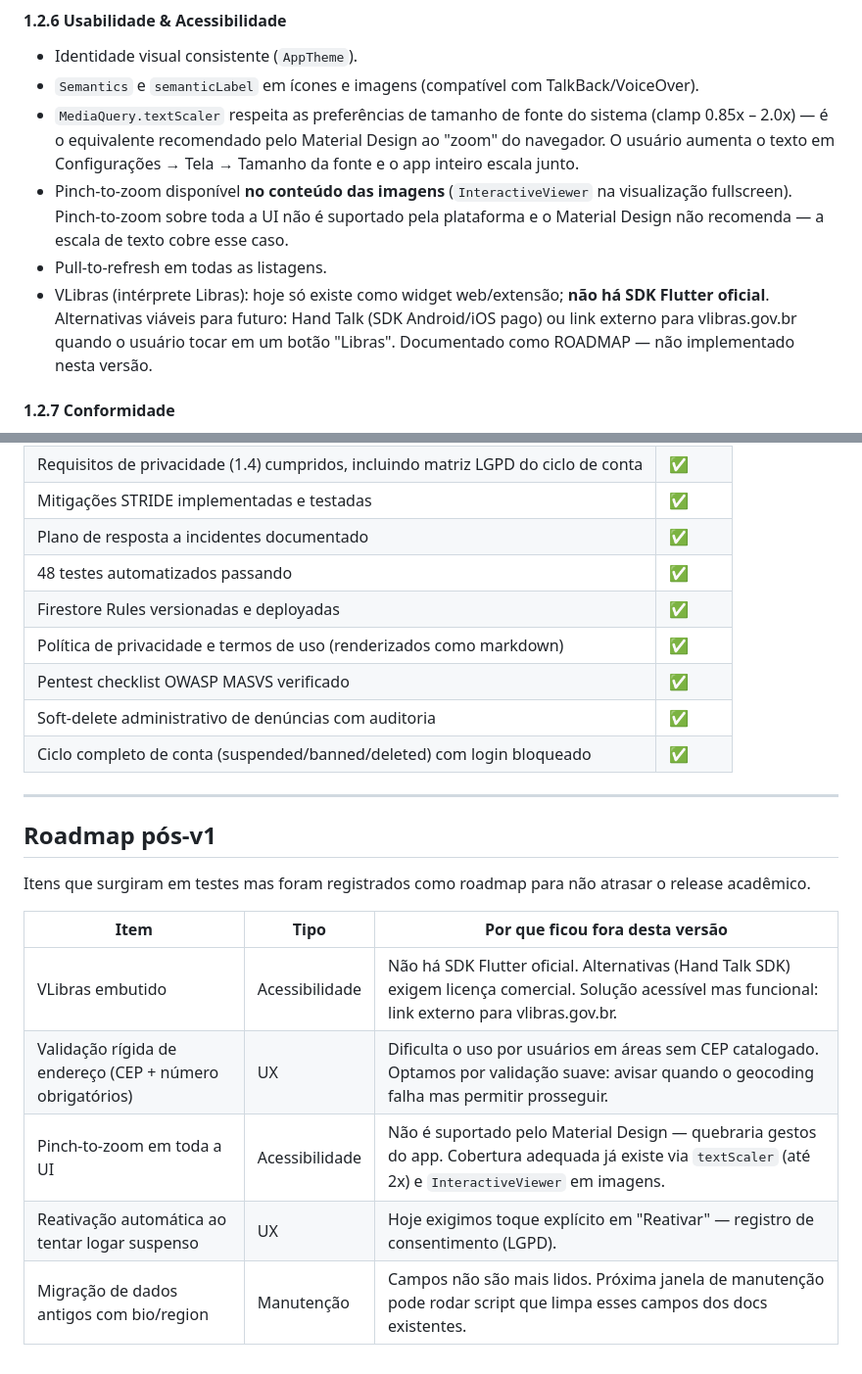
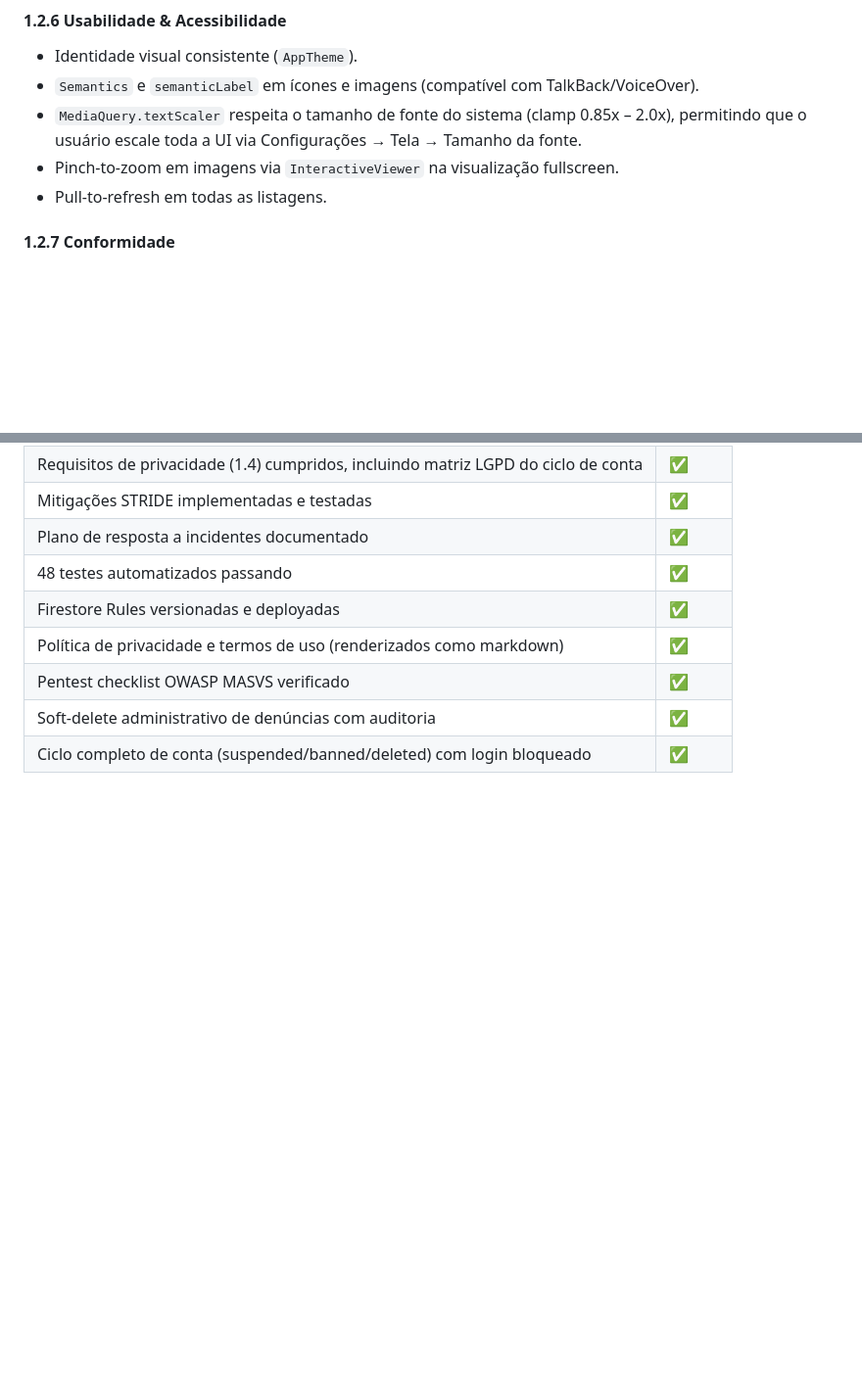
Before and after one commit to cidade-integra/cidade-integra-mobile, a Markdown page: planning/sdl.md, 2 parts joined by grey strips. Shown at 98% size. GitHub-like rendering; blank space fills up the shorter version.

```diff
--- a/planning/sdl.md
+++ b/planning/sdl.md
@@ -48,10 +48,9 @@
 #### 1.2.6 Usabilidade & Acessibilidade
 - Identidade visual consistente (`AppTheme`).
 - `Semantics` e `semanticLabel` em ícones e imagens (compatível com TalkBack/VoiceOver).
-- `MediaQuery.textScaler` respeita as preferências de tamanho de fonte do sistema (clamp 0.85x – 2.0x) — é o equivalente recomendado pelo Material Design ao "zoom" do navegador. O usuário aumenta o texto em Configurações → Tela → Tamanho da fonte e o app inteiro escala junto.
-- Pinch-to-zoom disponível **no conteúdo das imagens** (`InteractiveViewer` na visualização fullscreen). Pinch-to-zoom sobre toda a UI não é suportado pela plataforma e o Material Design não recomenda — a escala de texto cobre esse caso.
+- `MediaQuery.textScaler` respeita o tamanho de fonte do sistema (clamp 0.85x – 2.0x), permitindo que o usuário escale toda a UI via Configurações → Tela → Tamanho da fonte.
+- Pinch-to-zoom em imagens via `InteractiveViewer` na visualização fullscreen.
 - Pull-to-refresh em todas as listagens.
-- VLibras (intérprete Libras): hoje só existe como widget web/extensão; **não há SDK Flutter oficial**. Alternativas viáveis para futuro: Hand Talk (SDK Android/iOS pago) ou link externo para vlibras.gov.br quando o usuário tocar em um botão "Libras". Documentado como ROADMAP — não implementado nesta versão.
 
 #### 1.2.7 Conformidade
 - **LGPD:** Denúncia anônima (com índice privado `users/{uid}/meusReports` para que o autor consiga ver as próprias mesmo quando anônimas publicamente), exportação de dados pessoais (JSON), exclusão de conta com anonimização (ver matriz em 1.4), política de privacidade (`assets/legal/politica_privacidade.md`), termos de uso (`assets/legal/termos_de_uso.md`), consentimento explícito no registro (checkbox + links clicáveis), minimização de dados (campos `bio` e `region` removidos por não serem necessários ao propósito do app — princípio da necessidade, art. 6º, III).
@@ -309,17 +308,3 @@ Documento completo em [`plano-resposta-incidentes.md`](./plano-resposta-incident
 | Pentest checklist OWASP MASVS verificado | ✅ |
 | Soft-delete administrativo de denúncias com auditoria | ✅ |
 | Ciclo completo de conta (suspended/banned/deleted) com login bloqueado | ✅ |
-
----
-
-## Roadmap pós-v1
-
-Itens que surgiram em testes mas foram registrados como roadmap para não atrasar o release acadêmico.
-
-| Item | Tipo | Por que ficou fora desta versão |
-|------|------|----------------------------------|
-| VLibras embutido | Acessibilidade | Não há SDK Flutter oficial. Alternativas (Hand Talk SDK) exigem licença comercial. Solução acessível mas funcional: link externo para vlibras.gov.br. |
-| Validação rígida de endereço (CEP + número obrigatórios) | UX | Dificulta o uso por usuários em áreas sem CEP catalogado. Optamos por validação suave: avisar quando o geocoding falha mas permitir prosseguir. |
-| Pinch-to-zoom em toda a UI | Acessibilidade | Não é suportado pelo Material Design — quebraria gestos do app. Cobertura adequada já existe via `textScaler` (até 2x) e `InteractiveViewer` em imagens. |
-| Reativação automática ao tentar logar suspenso | UX | Hoje exigimos toque explícito em "Reativar" — registro de consentimento (LGPD). |
-| Migração de dados antigos com bio/region | Manutenção | Campos não são mais lidos. Próxima janela de manutenção pode rodar script que limpa esses campos dos docs existentes. |
```
Also changed, not shown: README.md (+1 -11 lines).
